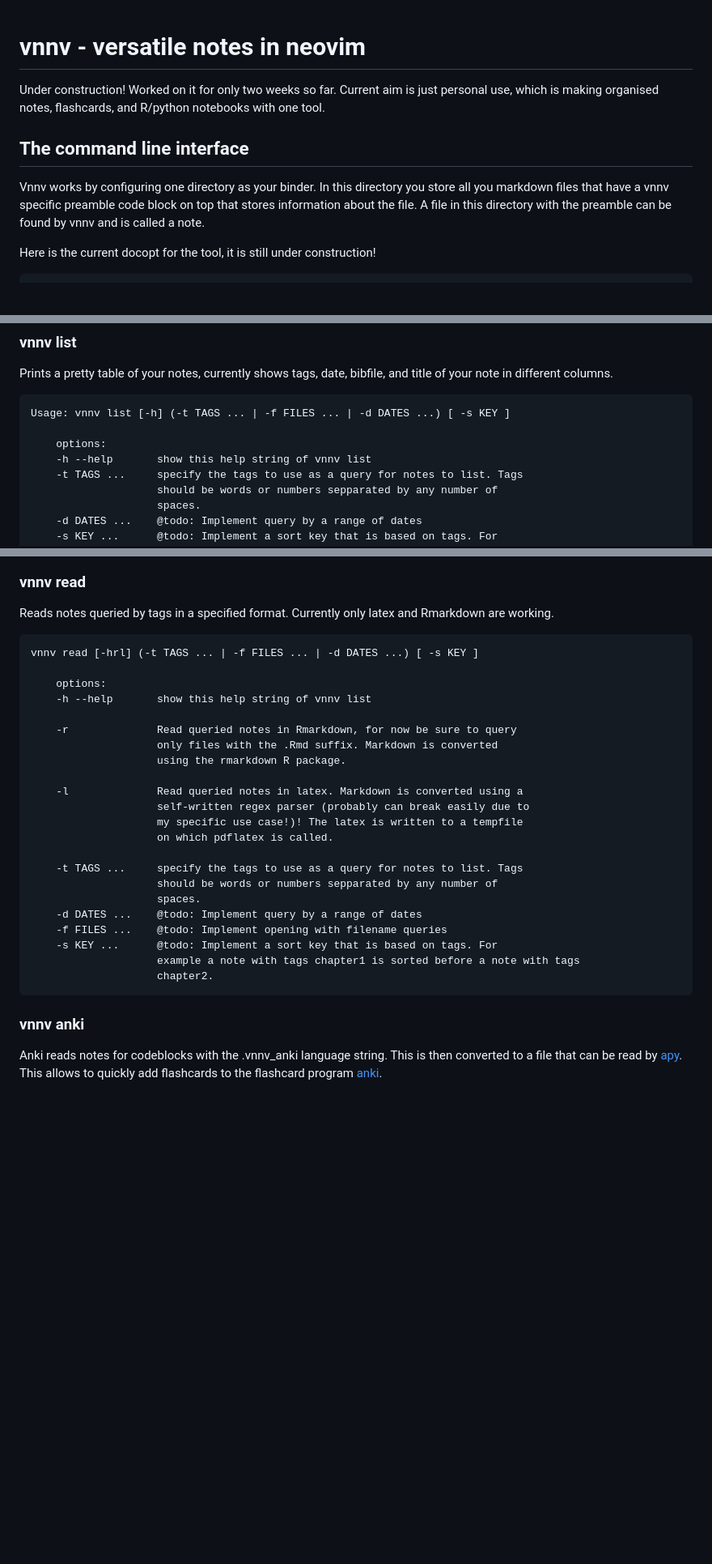
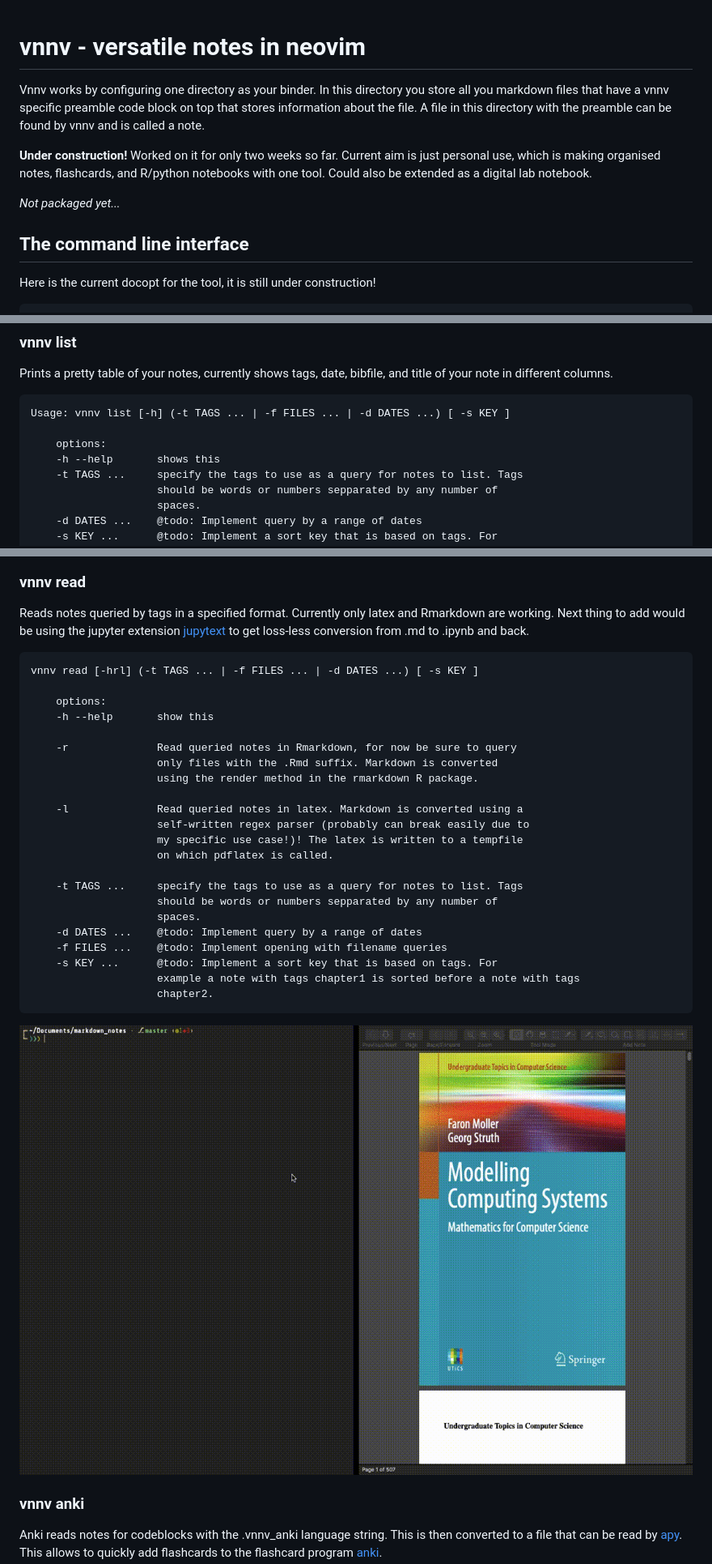
Before and after one commit to Shikeiku/markdown_parser, a Markdown page: README.md, 3 parts joined by grey strips. Shown: that part at 81% size. GitHub-like rendering; pictures changed too: media/output_optimized.gif (added); blank space fills up the shorter version.

Commit message:
Updating readme media

````diff
--- a/README.md
+++ b/README.md
@@ -1,15 +1,17 @@
 # vnnv - versatile notes in neovim
-
-Under construction! Worked on it for only two weeks so far. Current aim is just
-personal use, which is making organised notes, flashcards, and R/python
-notebooks with one tool.
-
-## The command line interface
 
 Vnnv works by configuring one directory as your binder. In this directory you
 store all you markdown files that have a vnnv specific preamble code block on
 top that stores information about the file. A file in this directory with the
 preamble can be found by vnnv and is called a note.
+
+**Under construction!** Worked on it for only two weeks so far. Current aim is just
+personal use, which is making organised notes, flashcards, and R/python
+notebooks with one tool. Could also be extended as a digital lab notebook.
+
+*Not packaged yet...*
+
+## The command line interface
 
 Here is the current docopt for the tool, it is still under construction!
 ```
@@ -46,7 +48,7 @@ title of your note in different columns.
 Usage: vnnv list [-h] (-t TAGS ... | -f FILES ... | -d DATES ...) [ -s KEY ]
 
     options:
-    -h --help       show this help string of vnnv list
+    -h --help       shows this
     -t TAGS ...     specify the tags to use as a query for notes to list. Tags
                     should be words or numbers sepparated by any number of
                     spaces.
@@ -62,16 +64,17 @@ Screenshot after using `vnnv list -t [ TAGS ... ]`:
 ### vnnv read
 
 Reads notes queried by tags in a specified format. Currently only latex and
-Rmarkdown are working.
+Rmarkdown are working. Next thing to add would be using the jupyter extension
+[jupytext] to get loss-less conversion from .md to .ipynb and back.
 ```
 vnnv read [-hrl] (-t TAGS ... | -f FILES ... | -d DATES ...) [ -s KEY ]
 
     options:
-    -h --help       show this help string of vnnv list
+    -h --help       show this
 
     -r              Read queried notes in Rmarkdown, for now be sure to query
                     only files with the .Rmd suffix. Markdown is converted
-                    using the rmarkdown R package.
+                    using the render method in the rmarkdown R package.
 
     -l              Read queried notes in latex. Markdown is converted using a
                     self-written regex parser (probably can break easily due to
@@ -87,6 +90,7 @@ vnnv read [-hrl] (-t TAGS ... | -f FILES ... | -d DATES ...) [ -s KEY ]
                     example a note with tags chapter1 is sorted before a note with tags
                     chapter2.
 ```
+![Gif of reading notes](./media/output_optimized.gif)
 
 ### vnnv anki
 
````
Also changed, not shown: other parts of README.md (+3 -2 lines), media/input_optframe.gif (added), media/output.gif (added), 3 other files.
